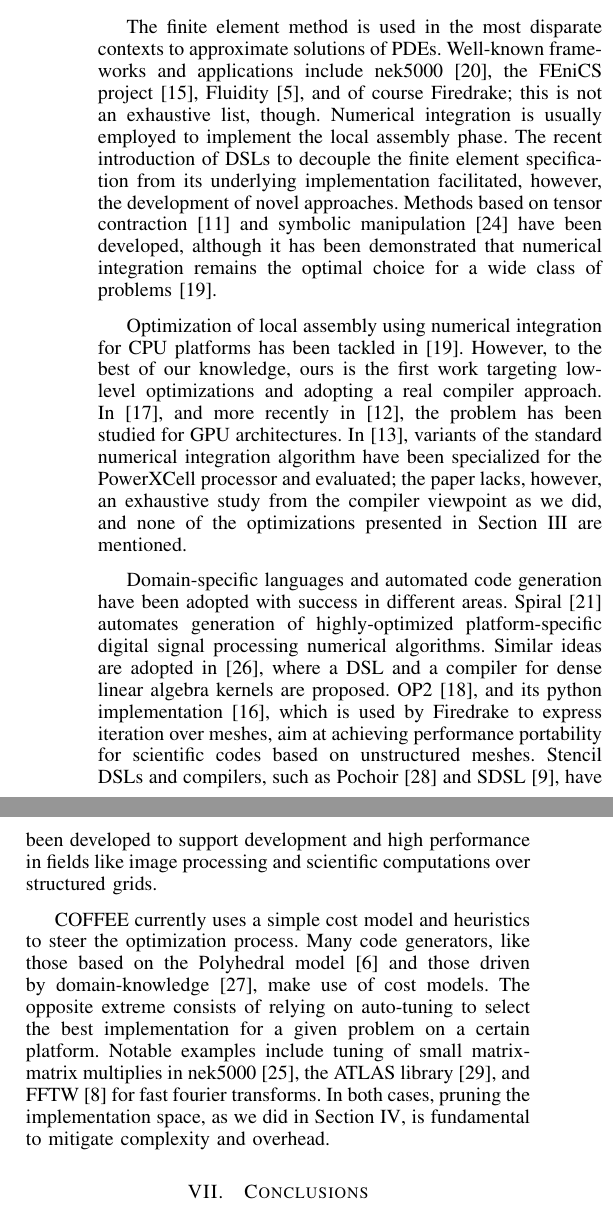
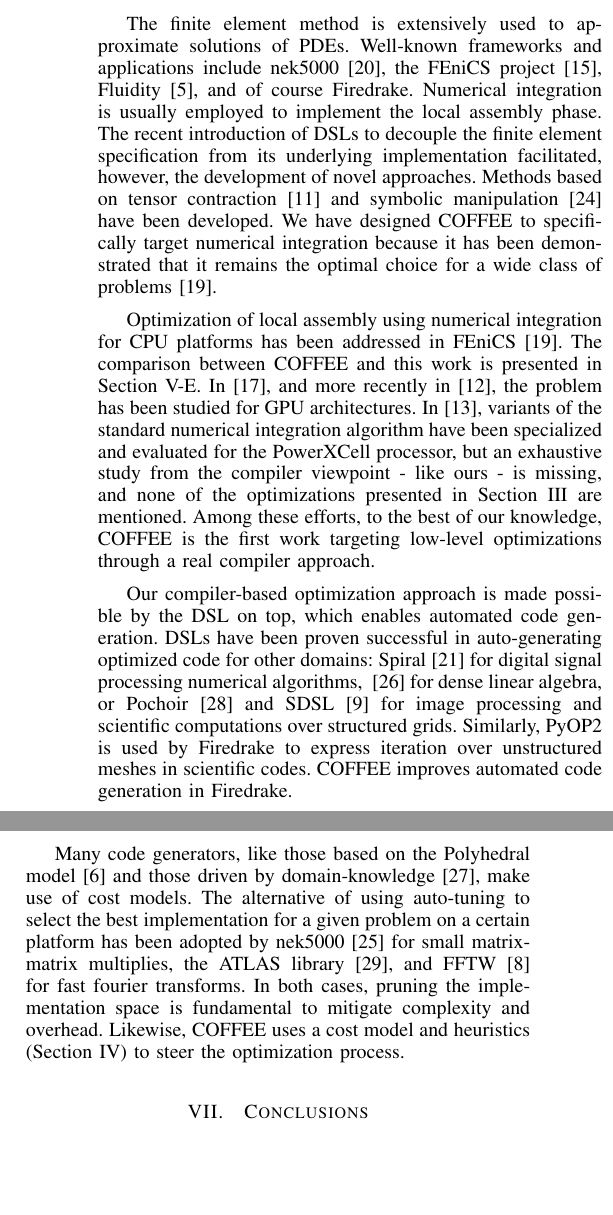
Before and after one commit to FabioLuporini/Paper-CrossLoopOptimizationFEM, a LaTeX paper (paper/bare_conf.tex): two parts of the columns of page 10 of 11, joined at a grey line, cut so that both start at the same text, the shorter picture padded with empty space. Compiled offline with pdfLaTeX.

Commit message:
Re-write related work section

```diff
--- a/paper/bare_conf.tex
+++ b/paper/bare_conf.tex
@@ -890,13 +891,13 @@ For the Helmholtz problem on a tetrahedral mesh, manual implementations based on
 
 \section{Related Work}
 \label{sec:related-work}
-The finite element method is used in the most disparate contexts to approximate solutions of PDEs. Well-known frameworks and applications include nek5000~\cite{nek5000-web-page}, the FEniCS project~\cite{Fenics}, Fluidity~\cite{fluidity_manual_v4}, and of course Firedrake; this is not an exhaustive list, though. Numerical integration is usually employed to implement the local assembly phase. The recent introduction of DSLs to decouple the finite element specification from its underlying implementation facilitated, however, the development of novel approaches. Methods based on tensor contraction~\cite{FFC-TC} and symbolic manipulation~\cite{Francis} have been developed, although it has been demonstrated that numerical integration remains the optimal choice for a wide class of problems~\cite{quadrature1}.
+The finite element method is extensively used to approximate solutions of PDEs. Well-known frameworks and applications include nek5000~\cite{nek5000-web-page}, the FEniCS project~\cite{Fenics}, Fluidity~\cite{fluidity_manual_v4}, and of course Firedrake. Numerical integration is usually employed to implement the local assembly phase. The recent introduction of DSLs to decouple the finite element specification from its underlying implementation facilitated, however, the development of novel approaches. Methods based on tensor contraction~\cite{FFC-TC} and symbolic manipulation~\cite{Francis} have been developed. We have designed COFFEE to specifically target numerical integration because it has been demonstrated that it remains the optimal choice for a wide class of problems~\cite{quadrature1}.
 
-Optimization of local assembly using numerical integration for CPU platforms has been tackled in~\cite{quadrature1}. However, to the best of our knowledge, ours is the first work targeting low-level optimizations and adopting a real compiler approach. In~\cite{Markall20101815}, and more recently in~\cite{petsc-integration-gpu}, the problem has been studied for GPU architectures. In~\cite{assembly-opencl}, variants of the standard numerical integration algorithm have been specialized for the PowerXCell processor and evaluated; the paper lacks, however, an exhaustive study from the compiler viewpoint as we did, and none of the optimizations presented in Section~\ref{sec:code-transf} are mentioned.
+Optimization of local assembly using numerical integration for CPU platforms has been addressed in FEniCS~\cite{quadrature1}. The comparison between COFFEE and this work is presented in Section~\ref{sec:perf-results-fenics}. In~\cite{Markall20101815}, and more recently in~\cite{petsc-integration-gpu}, the problem has been studied for GPU architectures. In~\cite{assembly-opencl}, variants of the standard numerical integration algorithm have been specialized and evaluated for the PowerXCell processor, but an exhaustive study from the compiler viewpoint - like ours - is missing, and none of the optimizations presented in Section~\ref{sec:code-transf} are mentioned. Among these efforts, to the best of our knowledge, COFFEE is the first work targeting low-level optimizations through a real compiler approach.
 
-Domain-specific languages and automated code generation have been adopted with success in different areas. Spiral~\cite{Pueschel:05} automates generation of highly-optimized platform-specific digital signal processing numerical algorithms. Similar ideas are adopted in~\cite{Spampinato:14}, where a DSL and a compiler for dense linear algebra kernels are proposed. OP2~\cite{op2-main}, and its python implementation~\cite{pyop2isc}, which is used by Firedrake to express iteration over meshes, aim at achieving performance portability for scientific codes based on unstructured meshes. Stencil DSLs and compilers, such as Pochoir~\cite{pochoir} and SDSL~\cite{stencil-compiler}, have been developed to support development and high performance in fields like image processing and scientific computations over structured grids.
+Our compiler-based optimization approach is made possible by the DSL on top, which enables automated code generation. DSLs have been proven successful in auto-generating optimized code for other domains: Spiral~\cite{Pueschel:05} for digital signal processing numerical algorithms, ~\cite{Spampinato:14} for dense linear algebra, or Pochoir~\cite{pochoir} and SDSL~\cite{stencil-compiler} for image processing and scientific computations over structured grids. Similarly, PyOP2 is used by Firedrake to express iteration over unstructured meshes in scientific codes. COFFEE improves automated code generation in Firedrake.
 
-COFFEE currently uses a simple cost model and heuristics to steer the optimization process. Many code generators, like those based on the Polyhedral model~\cite{PLUTO} and those driven by domain-knowledge~\cite{modeldriven}, make use of cost models. The opposite extreme consists of relying on auto-tuning to select the best implementation for a given problem on a certain platform. Notable examples include tuning of small matrix-matrix multiplies in nek5000~\cite{nek5000}, the ATLAS library~\cite{ATLAS}, and FFTW~\cite{FFTW} for fast fourier transforms. In both cases, pruning the implementation space, as we did in Section~\ref{sec:pyop2-compiler}, is fundamental to mitigate complexity and overhead.
+Many code generators, like those based on the Polyhedral model~\cite{PLUTO} and those driven by domain-knowledge~\cite{modeldriven}, make use of cost models. The alternative of using auto-tuning to select the best implementation for a given problem on a certain platform has been adopted by nek5000~\cite{nek5000} for small matrix-matrix multiplies, the ATLAS library~\cite{ATLAS}, and FFTW~\cite{FFTW} for fast fourier transforms. In both cases, pruning the implementation space is fundamental to mitigate complexity and overhead. Likewise, COFFEE uses a cost model and heuristics (Section~\ref{sec:pyop2-compiler}) to steer the optimization process.
 
 %(i.e. given a mesh, those that lead to ``less accurate'' solutions than when using high-order polynomials, at a lower computational cost)
 
```
Also changed, not shown: paper/bare_conf.pdf, paper/bare_conf.tex (5 more changed lines).
